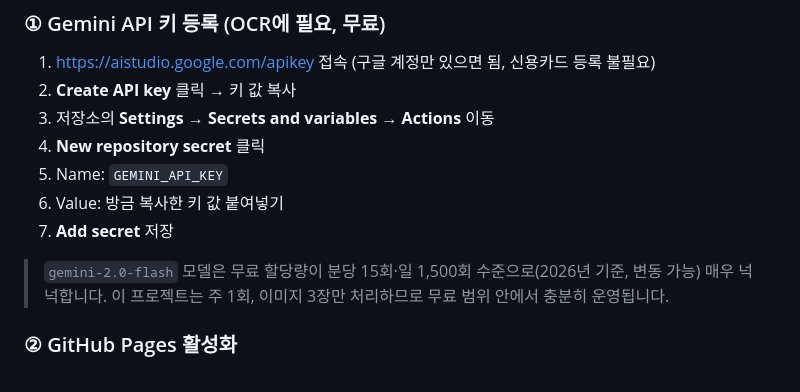
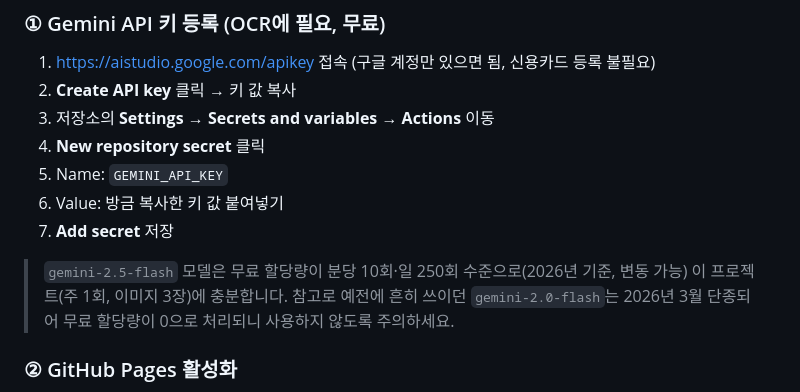
Before and after one commit to Brian-920/gbsa-cafeteria-menu, a Markdown page: README.md, the part around the change. Drawn GitHub-style.

```diff
--- a/README.md
+++ b/README.md
@@ -32,7 +32,7 @@ GitHub Actions 워크플로우(`.github/workflows/update-menu.yml`)가 이 3단
 6. Value: 방금 복사한 키 값 붙여넣기
 7. **Add secret** 저장
 
-> `gemini-2.0-flash` 모델은 무료 할당량이 분당 15회·일 1,500회 수준으로(2026년 기준, 변동 가능) 매우 넉넉합니다. 이 프로젝트는 주 1회, 이미지 3장만 처리하므로 무료 범위 안에서 충분히 운영됩니다.
+> `gemini-2.5-flash` 모델은 무료 할당량이 분당 10회·일 250회 수준으로(2026년 기준, 변동 가능) 이 프로젝트(주 1회, 이미지 3장)에 충분합니다. 참고로 예전에 흔히 쓰이던 `gemini-2.0-flash`는 2026년 3월 단종되어 무료 할당량이 0으로 처리되니 사용하지 않도록 주의하세요.
 
 ### ② GitHub Pages 활성화
 
```
